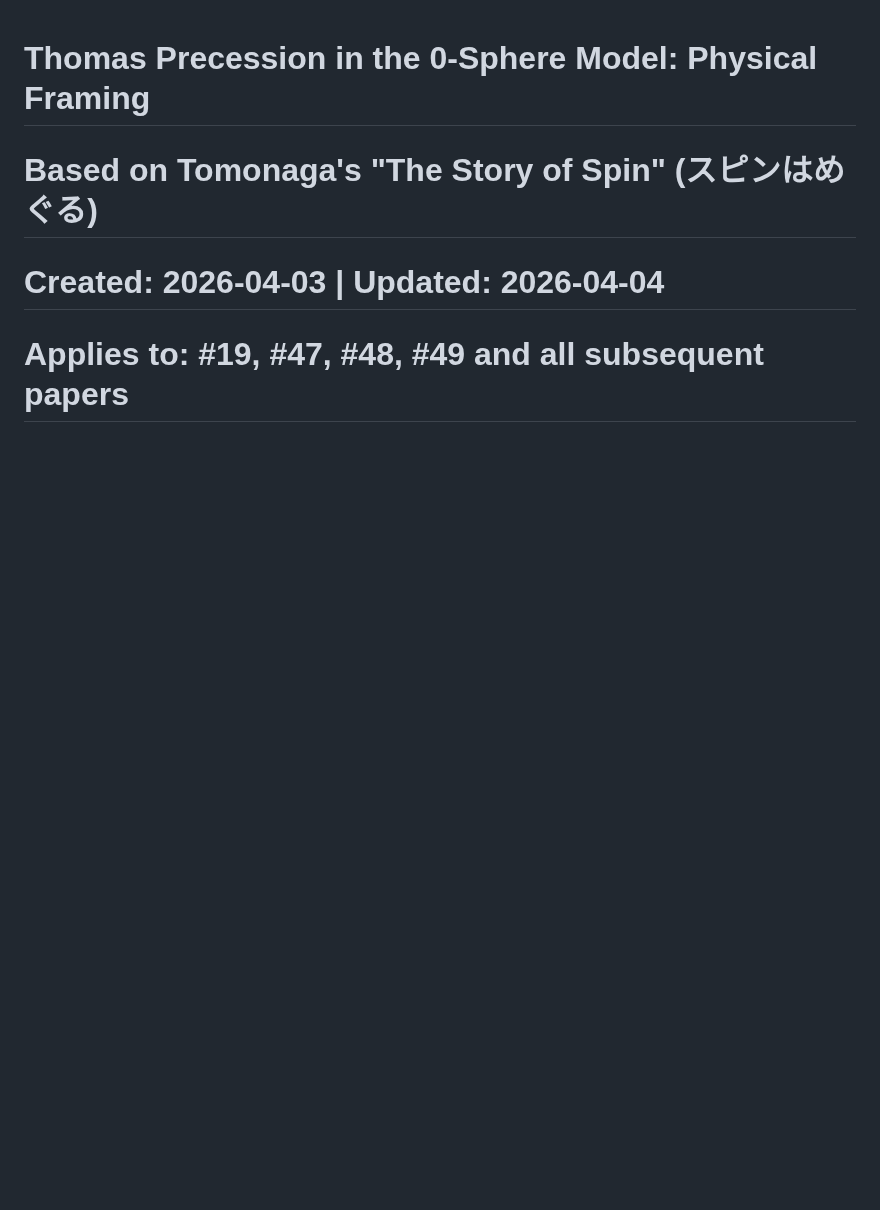
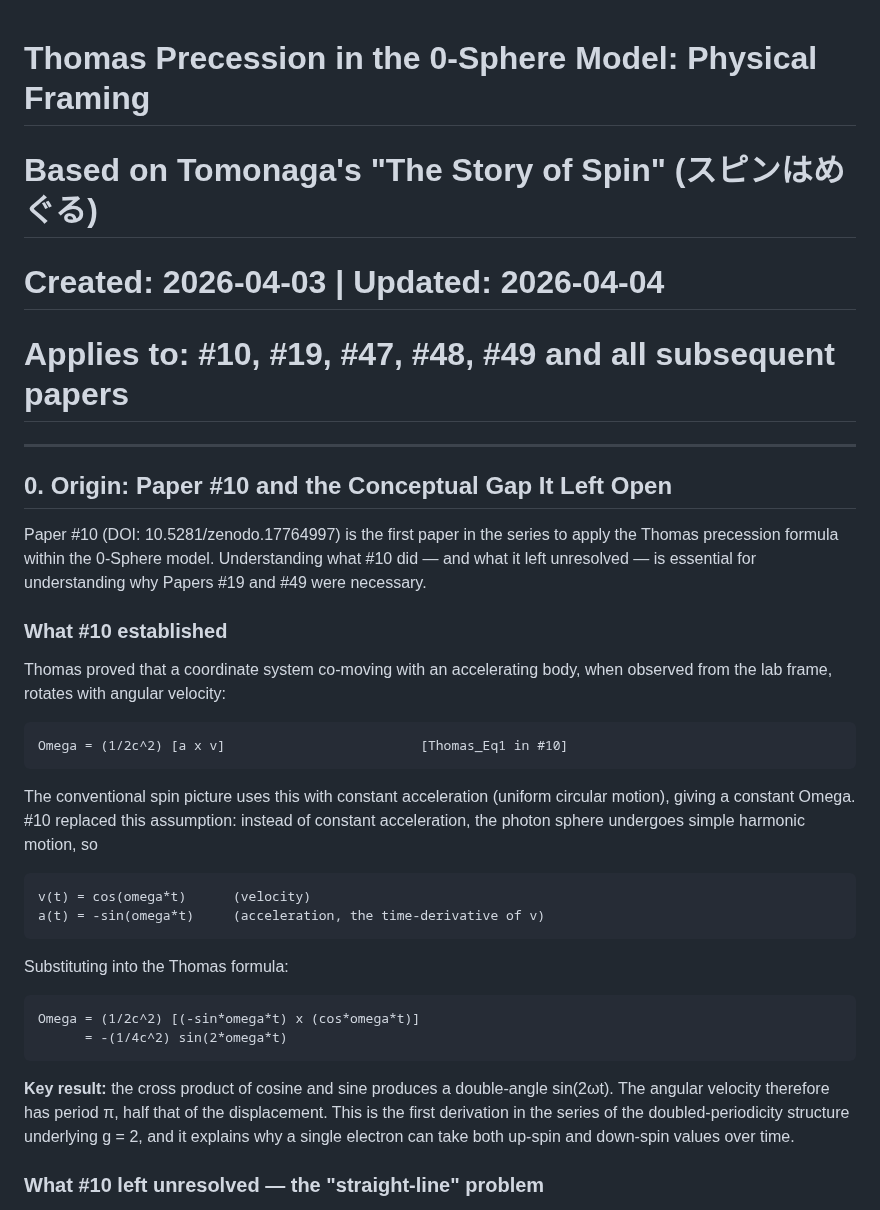
Before and after one commit to HanaTensor/0sm-skills, a Markdown page: tomonaga.md, the part around one of its changes. Rendered like a GitHub page; blank space fills up the shorter version.

```diff
--- a/tomonaga.md
+++ b/tomonaga.md
@@ -1,4 +1,31 @@
 # Thomas Precession in the 0-Sphere Model: Physical Framing
 # Based on Tomonaga's "The Story of Spin" (スピンはめぐる)
 # Created: 2026-04-03 | Updated: 2026-04-04
-# Applies to: #19, #47, #48, #49 and all subsequent papers
+# Applies to: #10, #19, #47, #48, #49 and all subsequent papers
+
+---
+
+## 0. Origin: Paper #10 and the Conceptual Gap It Left Open
+
+Paper #10 (DOI: 10.5281/zenodo.17764997) is the first paper in the series to apply the Thomas precession formula within the 0-Sphere model. Understanding what #10 did — and what it left unresolved — is essential for understanding why Papers #19 and #49 were necessary.
+
+### What #10 established
+
+Thomas proved that a coordinate system co-moving with an accelerating body, when observed from the lab frame, rotates with angular velocity:
+
+    Omega = (1/2c^2) [a x v]                         [Thomas_Eq1 in #10]
+
+The conventional spin picture uses this with constant acceleration (uniform circular motion), giving a constant Omega. #10 replaced this assumption: instead of constant acceleration, the photon sphere undergoes simple harmonic motion, so
+
+    v(t) = cos(omega*t)      (velocity)
+    a(t) = -sin(omega*t)     (acceleration, the time-derivative of v)
+
+Substituting into the Thomas formula:
+
+    Omega = (1/2c^2) [(-sin*omega*t) x (cos*omega*t)]
+          = -(1/4c^2) sin(2*omega*t)
+
+**Key result:** the cross product of cosine and sine produces a double-angle sin(2ωt). The angular velocity therefore has period π, half that of the displacement. This is the first derivation in the series of the doubled-periodicity structure underlying g = 2, and it explains why a single electron can take both up-spin and down-spin values over time.
+
+### What #10 left unresolved — the "straight-line" problem
+
```
Also changed, not shown: other parts of tomonaga.md (+32 -5 lines).
